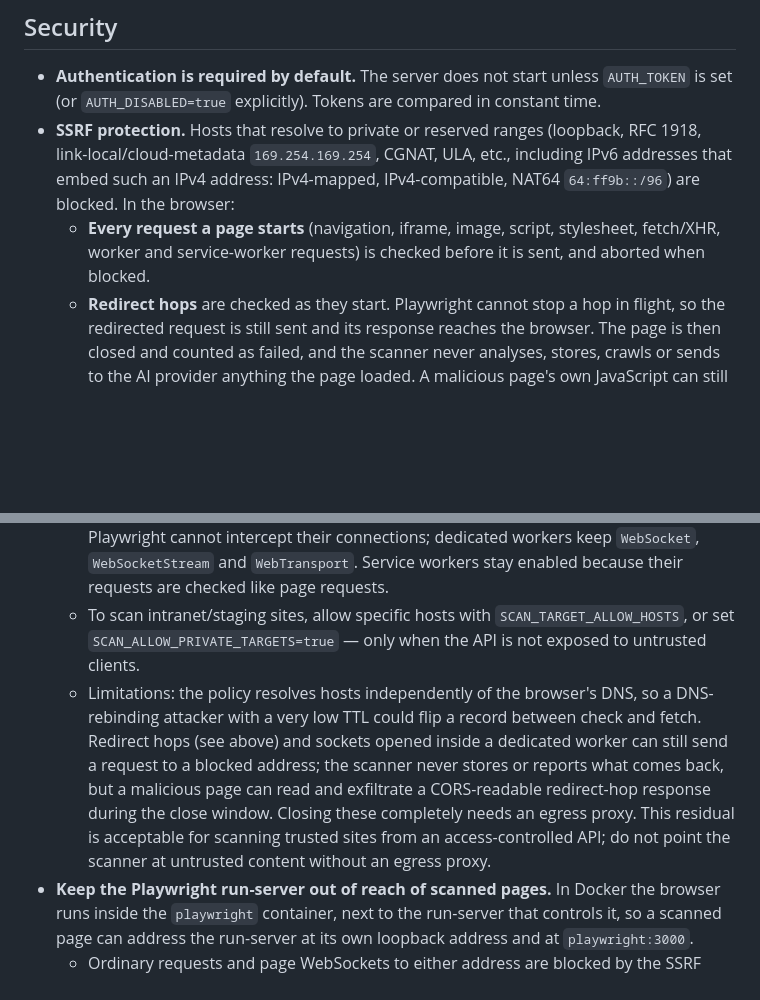
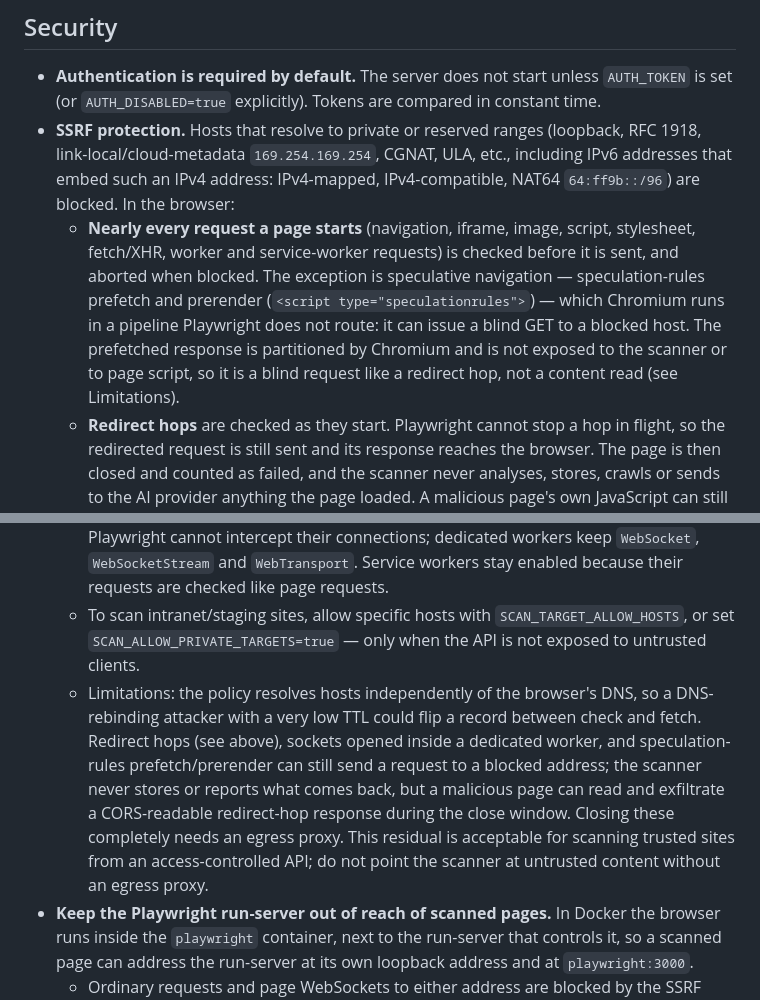
Before and after one commit to crinis/mindfulapi, a Markdown page: README.md, 2 parts joined by grey strips. Drawn GitHub-style; blank space fills up the shorter version.

Commit message:
docs(scan): correct the "every request is checked" claim for prefetch
Chromium runs speculation-rules prefetch and prerender
(`<script type="speculationrules">`) in a pipeline Playwright does not route,
so a page can issue a blind GET to a blocked host — the README previously
claimed every request a page starts is checked.

Launch flags were not used: three disable-features variants did not stop the
prefetch in the bundled Chromium 148, and the Docker deployment connects to a
remote run-server, which strips browser launch args, so a flag could not
reach the production browser anyway. The prefetched response is partitioned
by Chromium and reaches neither the scanner nor page script, so it is a blind
request like a redirect hop; it is documented as a residual.

```diff
--- a/README.md
+++ b/README.md
@@ -347,12 +347,12 @@ All configuration uses environment variables; [`.env.example`](.env.example) lis
 
 - **Authentication is required by default.** The server does not start unless `AUTH_TOKEN` is set (or `AUTH_DISABLED=true` explicitly). Tokens are compared in constant time.
 - **SSRF protection.** Hosts that resolve to private or reserved ranges (loopback, RFC 1918, link-local/cloud-metadata `169.254.169.254`, CGNAT, ULA, etc., including IPv6 addresses that embed such an IPv4 address: IPv4-mapped, IPv4-compatible, NAT64 `64:ff9b::/96`) are blocked. In the browser:
-  - **Every request a page starts** (navigation, iframe, image, script, stylesheet, fetch/XHR, worker and service-worker requests) is checked before it is sent, and aborted when blocked.
+  - **Nearly every request a page starts** (navigation, iframe, image, script, stylesheet, fetch/XHR, worker and service-worker requests) is checked before it is sent, and aborted when blocked. The exception is speculative navigation — speculation-rules prefetch and prerender (`<script type="speculationrules">`) — which Chromium runs in a pipeline Playwright does not route: it can issue a blind GET to a blocked host. The prefetched response is partitioned by Chromium and is not exposed to the scanner or to page script, so it is a blind request like a redirect hop, not a content read (see Limitations).
   - **Redirect hops** are checked as they start. Playwright cannot stop a hop in flight, so the redirected request is still sent and its response reaches the browser. The page is then closed and counted as failed, and the scanner never analyses, stores, crawls or sends to the AI provider anything the page loaded. A malicious page's own JavaScript can still read a CORS-readable response from the blocked host and exfiltrate it to an allowed host in the short window before the page closes; fully closing this needs an egress proxy (see below).
   - **The final URL** of every page is checked again after navigation, before analysis.
   - **WebSockets** opened by a page are checked before they connect. The check is Playwright's page-level `WebSocket` shim: it does not reach dedicated workers, and page script can get past it, so it is defence in depth only. `SharedWorker`, `WebSocketStream`, `WebTransport` and WebRTC peer connections are removed from pages because Playwright cannot intercept their connections; dedicated workers keep `WebSocket`, `WebSocketStream` and `WebTransport`. Service workers stay enabled because their requests are checked like page requests.
   - To scan intranet/staging sites, allow specific hosts with `SCAN_TARGET_ALLOW_HOSTS`, or set `SCAN_ALLOW_PRIVATE_TARGETS=true` — only when the API is not exposed to untrusted clients.
-  - Limitations: the policy resolves hosts independently of the browser's DNS, so a DNS-rebinding attacker with a very low TTL could flip a record between check and fetch. Redirect hops (see above) and sockets opened inside a dedicated worker can still send a request to a blocked address; the scanner never stores or reports what comes back, but a malicious page can read and exfiltrate a CORS-readable redirect-hop response during the close window. Closing these completely needs an egress proxy. This residual is acceptable for scanning trusted sites from an access-controlled API; do not point the scanner at untrusted content without an egress proxy.
+  - Limitations: the policy resolves hosts independently of the browser's DNS, so a DNS-rebinding attacker with a very low TTL could flip a record between check and fetch. Redirect hops (see above), sockets opened inside a dedicated worker, and speculation-rules prefetch/prerender can still send a request to a blocked address; the scanner never stores or reports what comes back, but a malicious page can read and exfiltrate a CORS-readable redirect-hop response during the close window. Closing these completely needs an egress proxy. This residual is acceptable for scanning trusted sites from an access-controlled API; do not point the scanner at untrusted content without an egress proxy.
 - **Keep the Playwright run-server out of reach of scanned pages.** In Docker the browser runs inside the `playwright` container, next to the run-server that controls it, so a scanned page can address the run-server at its own loopback address and at `playwright:3000`.
   - Ordinary requests and page WebSockets to either address are blocked by the SSRF protection above (both are private addresses), unless `SCAN_ALLOW_PRIVATE_TARGETS=true`.
   - A WebSocket the shim does not see (for example one opened in a dedicated worker) is not checked, and `run-server --host 0.0.0.0` as used in `docker-compose.yml` does not check the connecting origin. A malicious page could then use the Playwright protocol to open browsers and load URLs, internal ones included, from inside the container.
```
